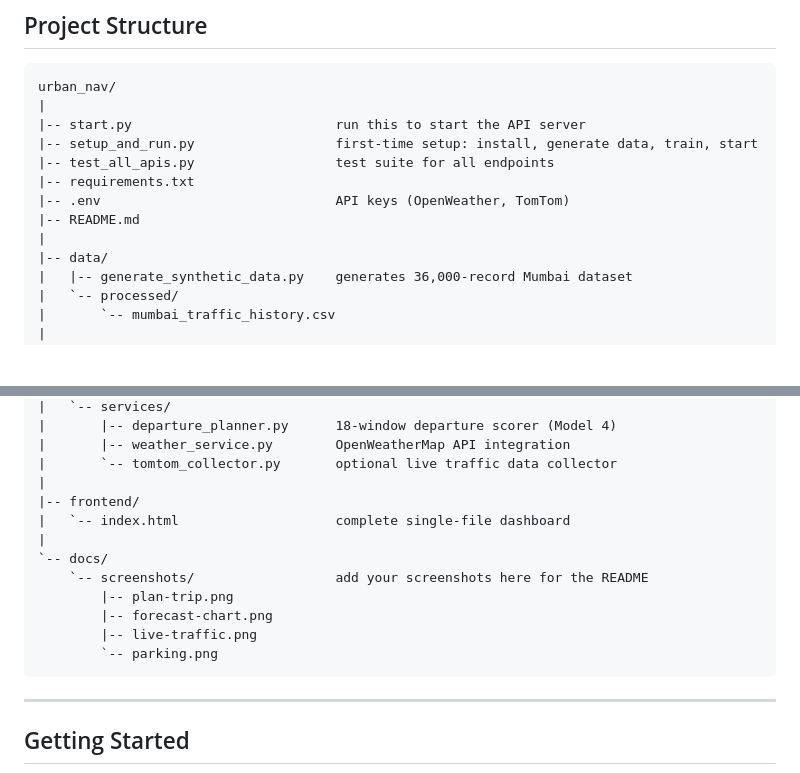
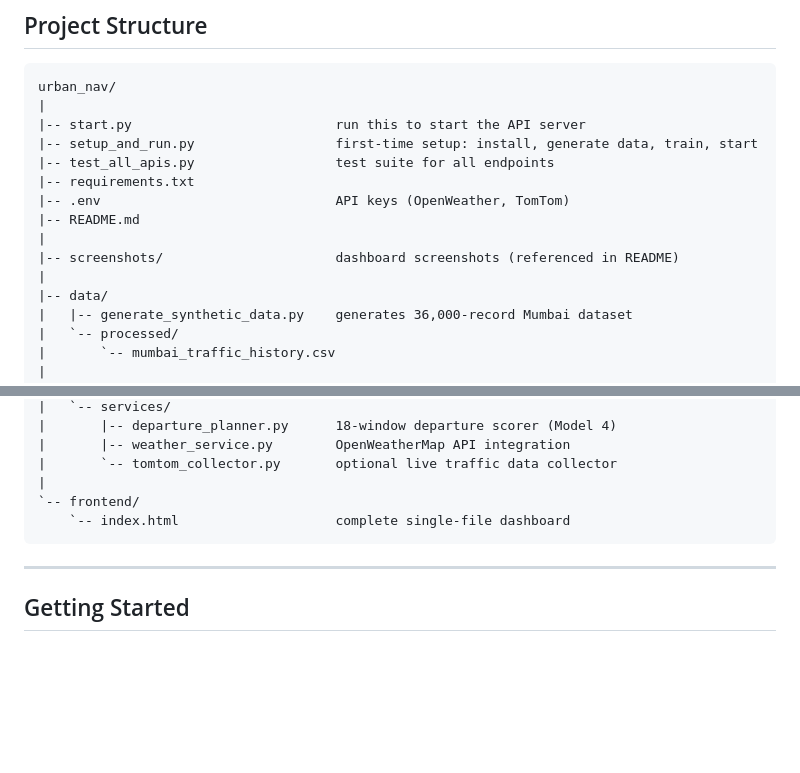
Before and after one commit to Jaggu04/TeamAjinkya_AIML_HORIZON26, a Markdown page: README.md, 2 parts joined by grey strips. GitHub-like rendering; blank space fills up the shorter version.

````diff
--- a/README.md
+++ b/README.md
@@ -465,6 +441,8 @@ urban_nav/
 |-- .env                              API keys (OpenWeather, TomTom)
 |-- README.md
 |
+|-- screenshots/                      dashboard screenshots (referenced in README)
+|
 |-- data/
 |   |-- generate_synthetic_data.py    generates 36,000-record Mumbai dataset
 |   `-- processed/
@@ -489,15 +467,8 @@ urban_nav/
 |       |-- weather_service.py        OpenWeatherMap API integration
 |       `-- tomtom_collector.py       optional live traffic data collector
 |
-|-- frontend/
-|   `-- index.html                    complete single-file dashboard
-|
-`-- docs/
-    `-- screenshots/                  add your screenshots here for the README
-        |-- plan-trip.png
-        |-- forecast-chart.png
-        |-- live-traffic.png
-        `-- parking.png
+`-- frontend/
+    `-- index.html                    complete single-file dashboard
 ```
 
 ---
````
Also changed, not shown: other parts of README.md (+5 -29 lines).
